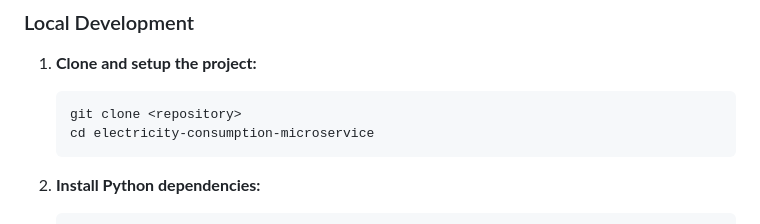
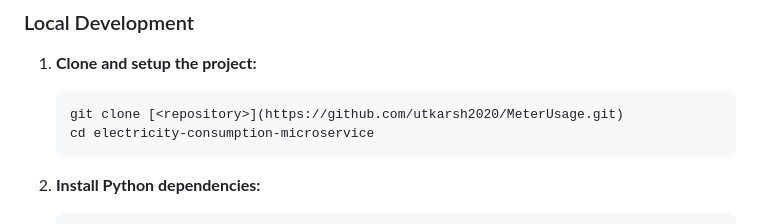
Before and after one commit to utkarsh2020/MeterUsage, a Markdown page: README.md, the part around the change. Rendered like a GitHub page.

````diff
--- a/README.md
+++ b/README.md
@@ -29,7 +29,7 @@ A gRPC-based microservice system for serving time-based electricity consumption
 
 1. **Clone and setup the project:**
    ```bash
-   git clone <repository>
+   git clone [<repository>](https://github.com/utkarsh2020/MeterUsage.git)
    cd electricity-consumption-microservice
    ```
 
````
